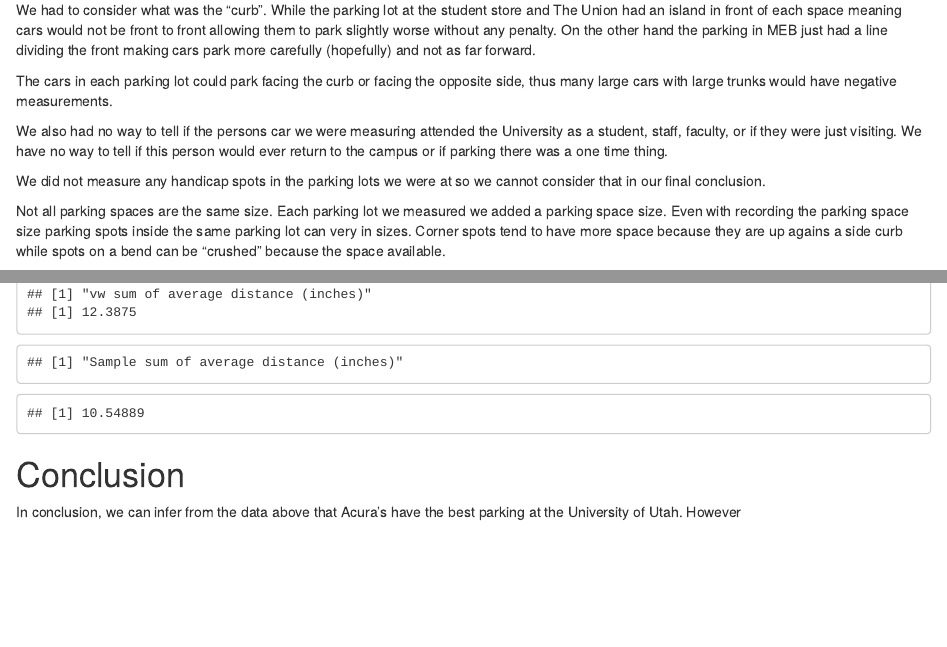
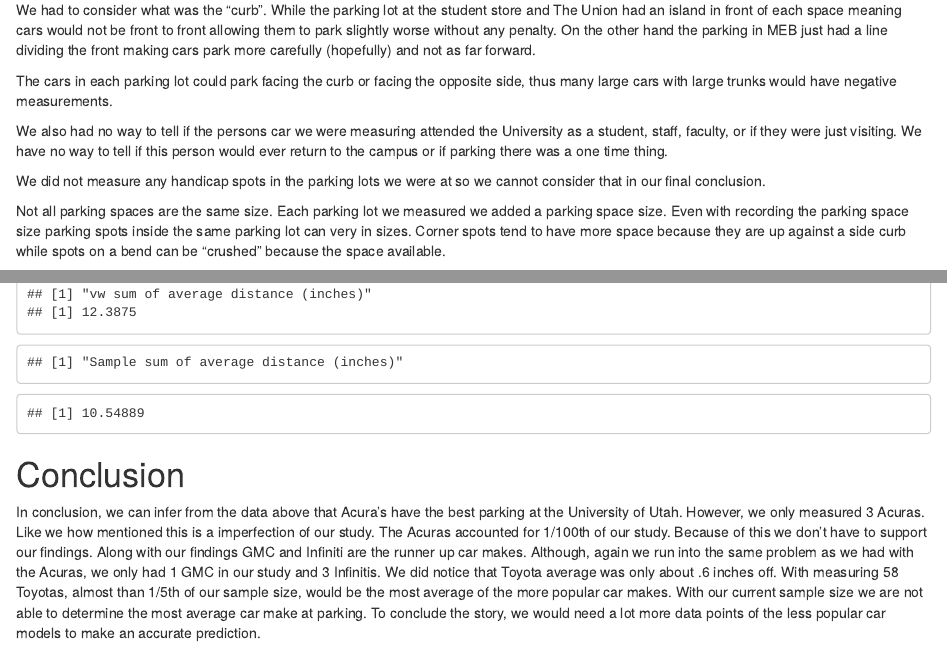
Before and after one commit to gabebautista11/final-stats-project, an R Markdown document (final-stats-project.Rmd): the page in a window 1100 px wide, from 1520 px down, and a second part further down, joined at a grey line. Rendered offline with R 4.5, knitr and Pandoc, with nearby package versions; code that draws random numbers runs with fixed seeds of ours.

Commit message:
finished spell check

````diff
--- a/final-stats-project.Rmd
+++ b/final-stats-project.Rmd
@@ -193,7 +193,7 @@ We also had no way to tell if the persons car we were measuring attended the Uni
 
 We did not measure any handicap spots in the parking lots we were at so we cannot consider that in our final conclusion.
 
-Not all parking spaces are the same size. Each parking lot we measured we added a parking space size. Even with recording the parking space size parking spots inside the same parking lot can very in sizes. Corner spots tend to have more space because they are up agains a side curb while spots on a bend can be "crushed" because the space available.
+Not all parking spaces are the same size. Each parking lot we measured we added a parking space size. Even with recording the parking space size parking spots inside the same parking lot can very in sizes. Corner spots tend to have more space because they are up against a side curb while spots on a bend can be "crushed" because the space available.
 
 The last constraint we had on this study was time, it took roughly an hour to measure each parking lot, or ~1 hour per 100 cars. We do not have enough time to measure every single parking space at the University of Utah so we picked the largest and most dense/popular parking lots to take our measurements from.
 
@@ -327,6 +327,5 @@ for(i in colnames(all_make_stats_df)){
 print("Sample sum of average distance (inches)")
 print((mean(All_Parking$curb) + mean(All_Parking$left) + mean(All_Parking$right))/3)
 ```
-
 <h1> Conclusion </h1>
-In conclusion, we can infer from the data above that Acura's have the best parking at the University of Utah. However
+In conclusion, we can infer from the data above that Acura's have the best parking at the University of Utah. However, we only measured 3 Acuras. Like we how mentioned this is a imperfection of our study. The Acuras accounted for 1/100th of our study. Because of this we don't have to support our findings. Along with our findings GMC and Infiniti are the runner up car makes. Although, again we run into the same problem as we had with the Acuras, we only had 1 GMC in our study and 3 Infinitis. We did notice that Toyota average was only about .6 inches off. With measuring 58 Toyotas, almost than 1/5th of our sample size, would be the most average of the more popular car makes. With our current sample size we are not able to determine the most average car make at parking. To conclude the story, we would need a lot more data points of the less popular car models to make an accurate prediction.
````
Also changed, not shown: final-stats-project.Rmd (2 more changed lines).
